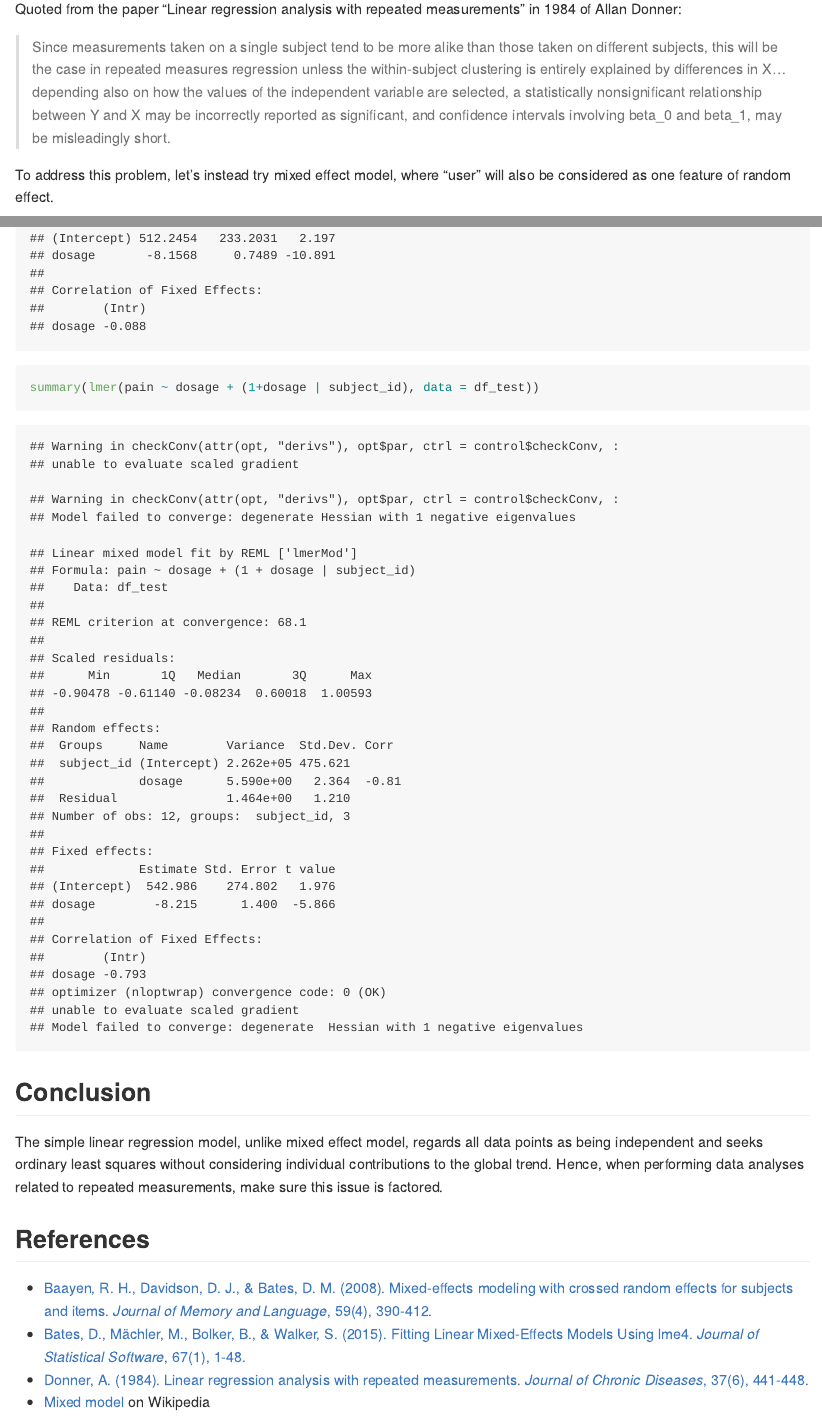
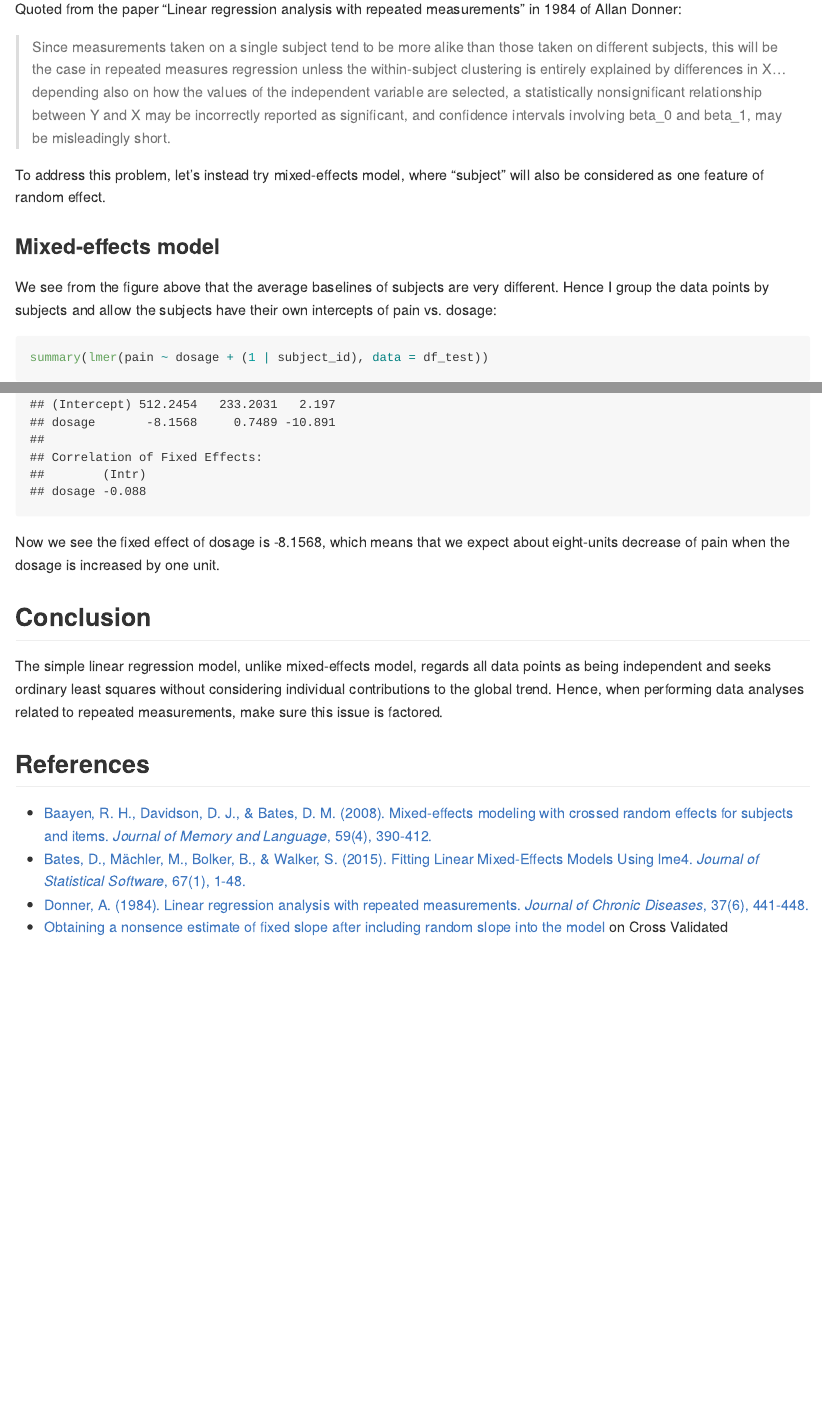
Before and after one commit to corytu/Personal-R-Notes, an R Markdown document (RepeatedMeasurements.Rmd): the page in a window 1100 px wide, from 3920 px down, and a second part further down, joined at a grey line. Rendered offline with R 4.5, knitr and Pandoc, with nearby package versions.

Commit message:
Add discussions on mixed-effects modeling

````diff
--- a/RepeatedMeasurements.Rmd
+++ b/RepeatedMeasurements.Rmd
@@ -76,20 +76,25 @@ Quoted from the paper "Linear regression analysis with repeated measurements" in
 
 > Since measurements taken on a single subject tend to be more alike than those taken on different subjects, this will be the case in repeated measures regression unless the within-subject clustering is entirely explained by differences in X... depending also on how the values of the independent variable are selected, a statistically nonsignificant relationship between Y and X may be incorrectly reported as significant, and confidence intervals involving beta_0 and beta_1, may be misleadingly short.
 
-To address this problem, let's instead try mixed effect model, where "user" will also be considered as one feature of random effect.
+To address this problem, let's instead try mixed-effects model, where "subject" will also be considered as one feature of random effect.
+
+### Mixed-effects model
+
+We see from the figure above that the average baselines of subjects are very different. Hence I group the data points by subjects and allow the subjects have their own intercepts of pain vs. dosage:
 
 ```{r}
 summary(lmer(pain ~ dosage + (1 | subject_id), data = df_test))
-summary(lmer(pain ~ dosage + (1+dosage | subject_id), data = df_test))
 ```
+
+Now we see the fixed effect of dosage is -8.1568, which means that we expect about eight-units decrease of pain when the dosage is increased by one unit.
 
 ## Conclusion
 
-The simple linear regression model, unlike mixed effect model, regards all data points as being independent and seeks ordinary least squares without considering individual contributions to the global trend. Hence, when performing data analyses related to repeated measurements, make sure this issue is factored.
+The simple linear regression model, unlike mixed-effects model, regards all data points as being independent and seeks ordinary least squares without considering individual contributions to the global trend. Hence, when performing data analyses related to repeated measurements, make sure this issue is factored.
 
 ## References
 
 * [Baayen, R. H., Davidson, D. J., & Bates, D. M. (2008). Mixed-effects modeling with crossed random effects for subjects and items. _Journal of Memory and Language_, 59(4), 390-412.](https://www.sciencedirect.com/science/article/pii/S0749596X07001398)
 * [Bates, D., Mächler, M., Bolker, B., & Walker, S. (2015). Fitting Linear Mixed-Effects Models Using lme4. _Journal of Statistical Software_, 67(1), 1-48.](https://www.jstatsoft.org/article/view/v067i01/0)
 * [Donner, A. (1984). Linear regression analysis with repeated measurements. _Journal of Chronic Diseases_, 37(6), 441-448.](http://www.jclinepi.com/article/0021-9681(84)90027-4/abstract)
-* [Mixed model](https://en.wikipedia.org/wiki/Mixed_model) on Wikipedia
+* [Obtaining a nonsence estimate of fixed slope after including random slope into the model](https://stats.stackexchange.com/q/330463/150140) on Cross Validated
````
Also changed, not shown: RepeatedMeasurements.md (added), RepeatedMeasurements.Rmd (4 more changed lines), 3 other files.
